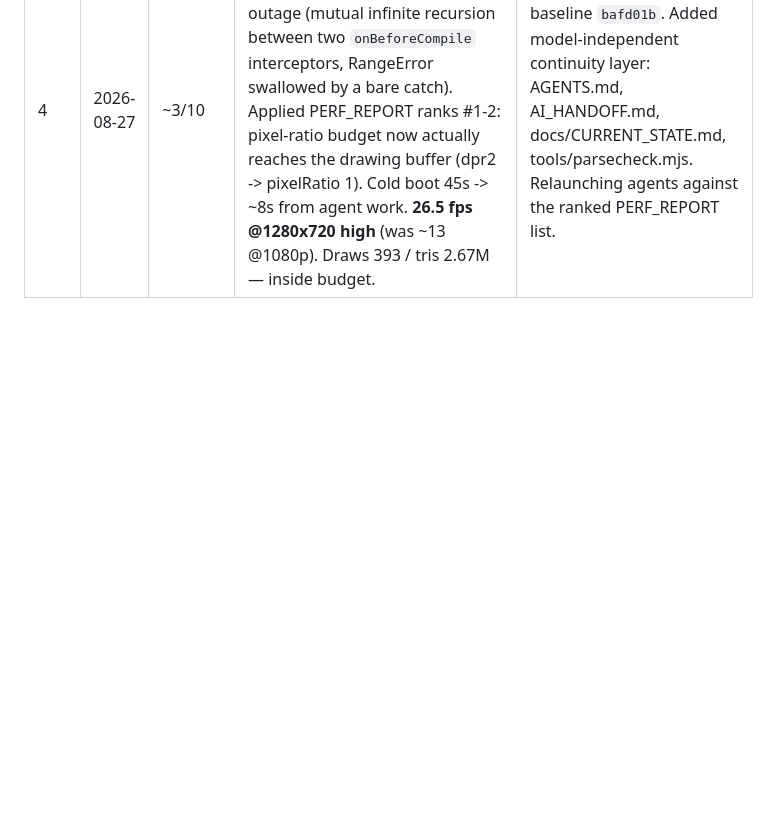
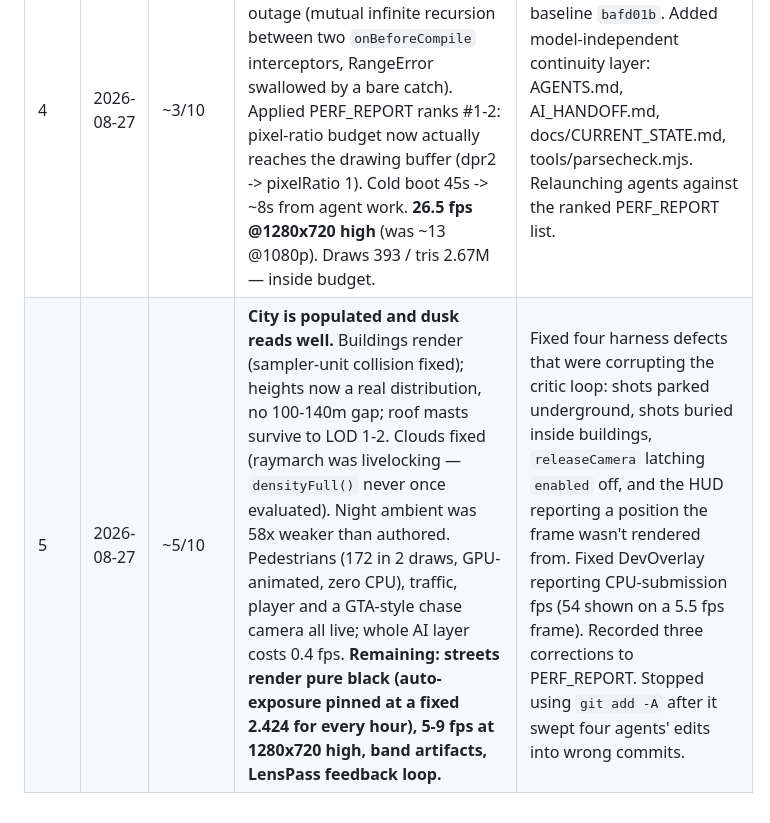
Before and after one commit to EugeneYip/Boston, a Markdown page: docs/PROGRESS.md, the part around the change. Rendered like a GitHub page; blank space fills up the shorter version.

Commit message:
docs: log iteration 5
Co-Authored-By: Claude Opus 5 <noreply@anthropic.com>

```diff
--- a/docs/PROGRESS.md
+++ b/docs/PROGRESS.md
@@ -9,3 +9,4 @@ Append one entry per critic iteration. Newest at the bottom.
 | 2 | 2026-08-27 | blocked | **City keystone landed**: City.js orchestrator publishes the full contract — 504 edges / 375 nodes / 96 km of street, 11,219 parcels, 1,513 spawns. Buildings jumped to 6,942 real buildings; Landmarks.js written (1,237 lines, 20 landmarks incl. 200 Clarendon, Pru, State House dome, Custom House, Fenway/Green Monster, Citgo, Zakim). Props 33,770 instances, vegetation 19,405 plants, 1,500 street lamps, 3 cascades. **BLOCKER: composer renders pure black** — direct scene render gives correct [70,64,53] but composer output is [0,0,0] across 12 passes; AutoExposurePass/TAAPass history-init suspected. Cold boot now ~45s (materials 12.8s, props 12.7s, city 8.7s). `road_atlas` material missing, roads on fallback. | Committed baseline (88 files, 39,096 lines). Sent render agent the black-frame evidence as priority zero; sent materials the road_atlas gap + willReadFrequently/asphalt-3.9s leads; re-baselined the profiler agent on the real workload and added boot time to its remit. |
 | 3 | 2026-08-27 | ~3/10 | **Black frame FIXED** — root cause was postprocessing's `CopyPass` ignoring its `outputBuffer` arg and writing to its own target. City renders; HUD reads real street names. Lighting found a **double sRGB->linear conversion making bounce 7.8x too dark** (the crushed blacks) — fix landing. Materials init cut 12,782ms -> 3,688ms. **Perf corrected: 13 fps tab-fronted at 1080p/high, 492 draws, 2.73M tris** — the earlier 5 fps was background-throttled and a reported 83 fps did not reproduce. Crude bisect found no single dominant cost: composer-off was *slower* (6.2fps), clouds-hidden no change (contradicting an independent 66ms cloud measurement), shadows-off only +1.2fps. | Added `__boston.measureFps()` which refuses to report when `document.hidden` — two phantom perf numbers had already come from background-tab throttling — and documented the methodology in AGENT_BRIEF. Resumed all 7 agents with corrected numbers; asked atmosphere to re-verify the 66ms claim before committing to a cloud rewrite, and made the profiler's instrument the critical path. |
 | 4 | 2026-08-27 | ~3/10 | **Recovery after hard shutdown.** All 73 files parsed; no partial writes. Fixed facade shader outage (mutual infinite recursion between two `onBeforeCompile` interceptors, RangeError swallowed by a bare catch). Applied PERF_REPORT ranks #1-2: pixel-ratio budget now actually reaches the drawing buffer (dpr2 -> pixelRatio 1). Cold boot 45s -> ~8s from agent work. **26.5 fps @1280x720 high** (was ~13 @1080p). Draws 393 / tris 2.67M — inside budget. | Committed recovery baseline `bafd01b`. Added model-independent continuity layer: AGENTS.md, AI_HANDOFF.md, docs/CURRENT_STATE.md, tools/parsecheck.mjs. Relaunching agents against the ranked PERF_REPORT list. |
+| 5 | 2026-08-27 | ~5/10 | **City is populated and dusk reads well.** Buildings render (sampler-unit collision fixed); heights now a real distribution, no 100-140m gap; roof masts survive to LOD 1-2. Clouds fixed (raymarch was livelocking — `densityFull()` never once evaluated). Night ambient was 58x weaker than authored. Pedestrians (172 in 2 draws, GPU-animated, zero CPU), traffic, player and a GTA-style chase camera all live; whole AI layer costs 0.4 fps. **Remaining: streets render pure black (auto-exposure pinned at a fixed 2.424 for every hour), 5-9 fps at 1280x720 high, band artifacts, LensPass feedback loop.** | Fixed four harness defects that were corrupting the critic loop: shots parked underground, shots buried inside buildings, `releaseCamera` latching `enabled` off, and the HUD reporting a position the frame wasn't rendered from. Fixed DevOverlay reporting CPU-submission fps (54 shown on a 5.5 fps frame). Recorded three corrections to PERF_REPORT. Stopped using `git add -A` after it swept four agents' edits into wrong commits. |
```
